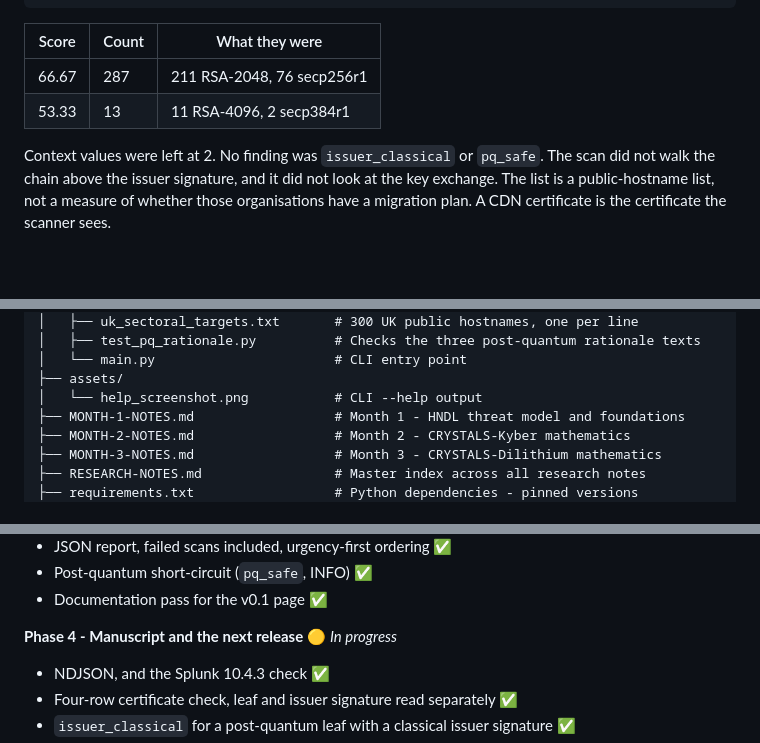
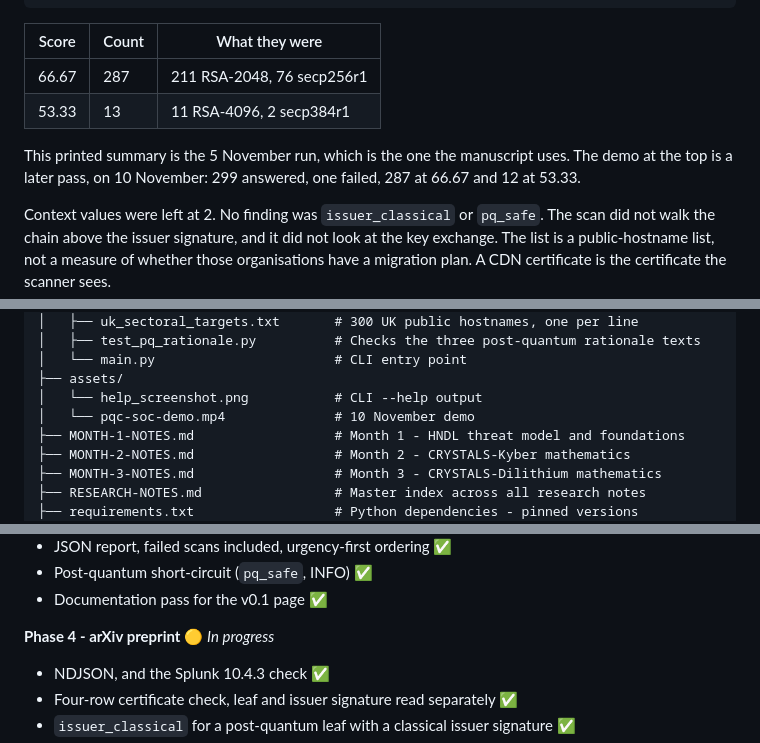
Before and after one commit to surendrababu-sec/pqc-soc-readiness, a Markdown page: README.md, 3 parts joined by grey strips. Rendered like a GitHub page; blank space fills up the shorter version.

```diff
--- a/README.md
+++ b/README.md
@@ -397,6 +397,8 @@ Failed to scan: 0
 | 66.67 | 287 | 211 RSA-2048, 76 secp256r1 |
 | 53.33 | 13 | 11 RSA-4096, 2 secp384r1 |
 
+This printed summary is the 5 November run, which is the one the manuscript uses. The demo at the top is a later pass, on 10 November: 299 answered, one failed, 287 at 66.67 and 12 at 53.33.
+
 Context values were left at 2. No finding was `issuer_classical` or `pq_safe`. The scan did not walk the chain above the issuer signature, and it did not look at the key exchange. The list is a public-hostname list, not a measure of whether those organisations have a migration plan. A CDN certificate is the certificate the scanner sees.
 
 ### PCAP analysis - network capture (47 sessions detected)
@@ -600,6 +602,7 @@ pqc-soc-readiness/
 │   └── main.py                       # CLI entry point
 ├── assets/
 │   └── help_screenshot.png           # CLI --help output
+│   └── pqc-soc-demo.mp4              # 10 November demo
 ├── MONTH-1-NOTES.md                  # Month 1 - HNDL threat model and foundations
 ├── MONTH-2-NOTES.md                  # Month 2 - CRYSTALS-Kyber mathematics
 ├── MONTH-3-NOTES.md                  # Month 3 - CRYSTALS-Dilithium mathematics
@@ -643,7 +646,7 @@ This project is structured as a phased independent research programme. Current p
 - Post-quantum short-circuit (`pq_safe`, INFO) ✅
 - Documentation pass for the v0.1 page ✅
 
-**Phase 4 - Manuscript and the next release** 🟡 *In progress*
+**Phase 4 - arXiv preprint** 🟡 *In progress*
 
 - NDJSON, and the Splunk 10.4.3 check ✅
 - Four-row certificate check, leaf and issuer signature read separately ✅
```
Also changed, not shown: other parts of README.md (+4 -4 lines), assets/help_screenshot.png, 1 other file.
